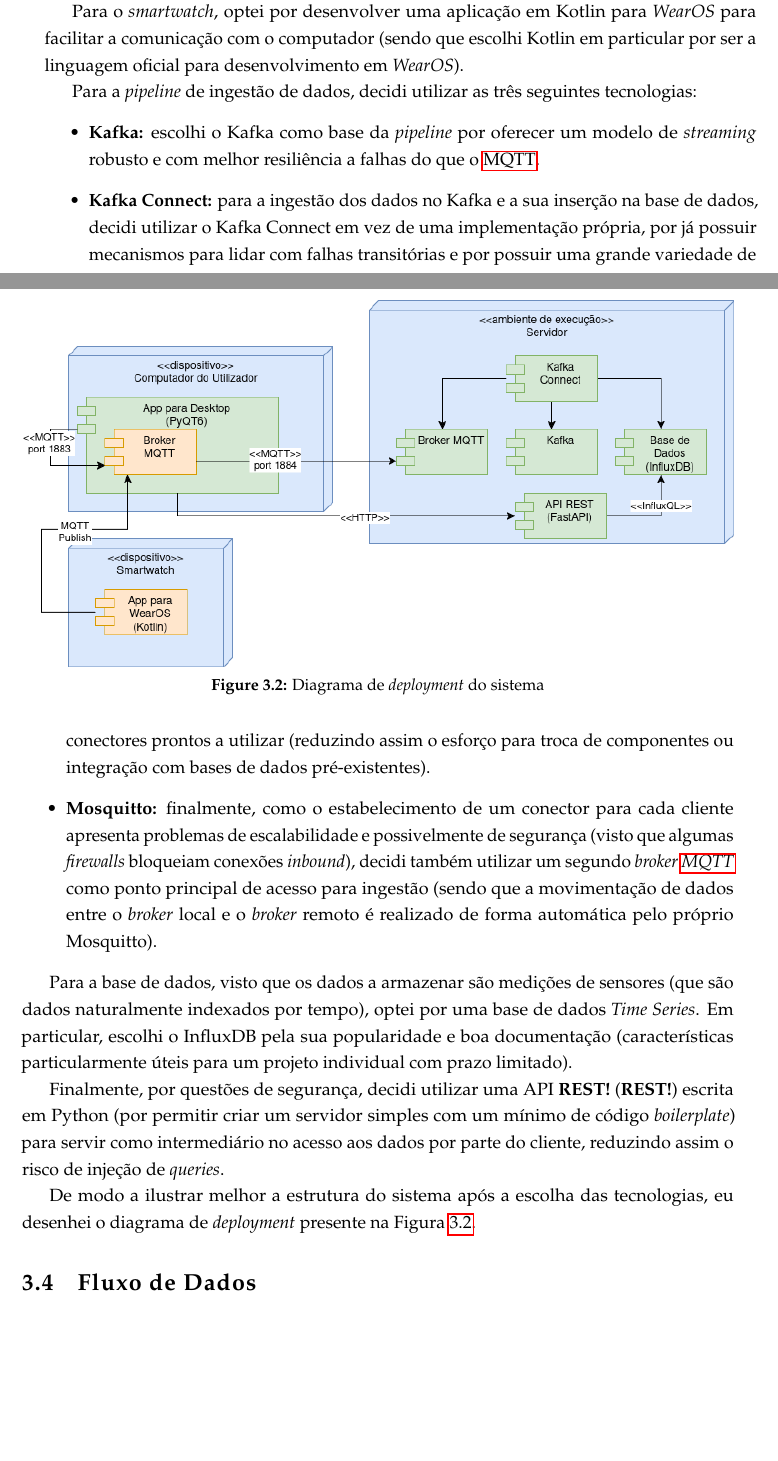
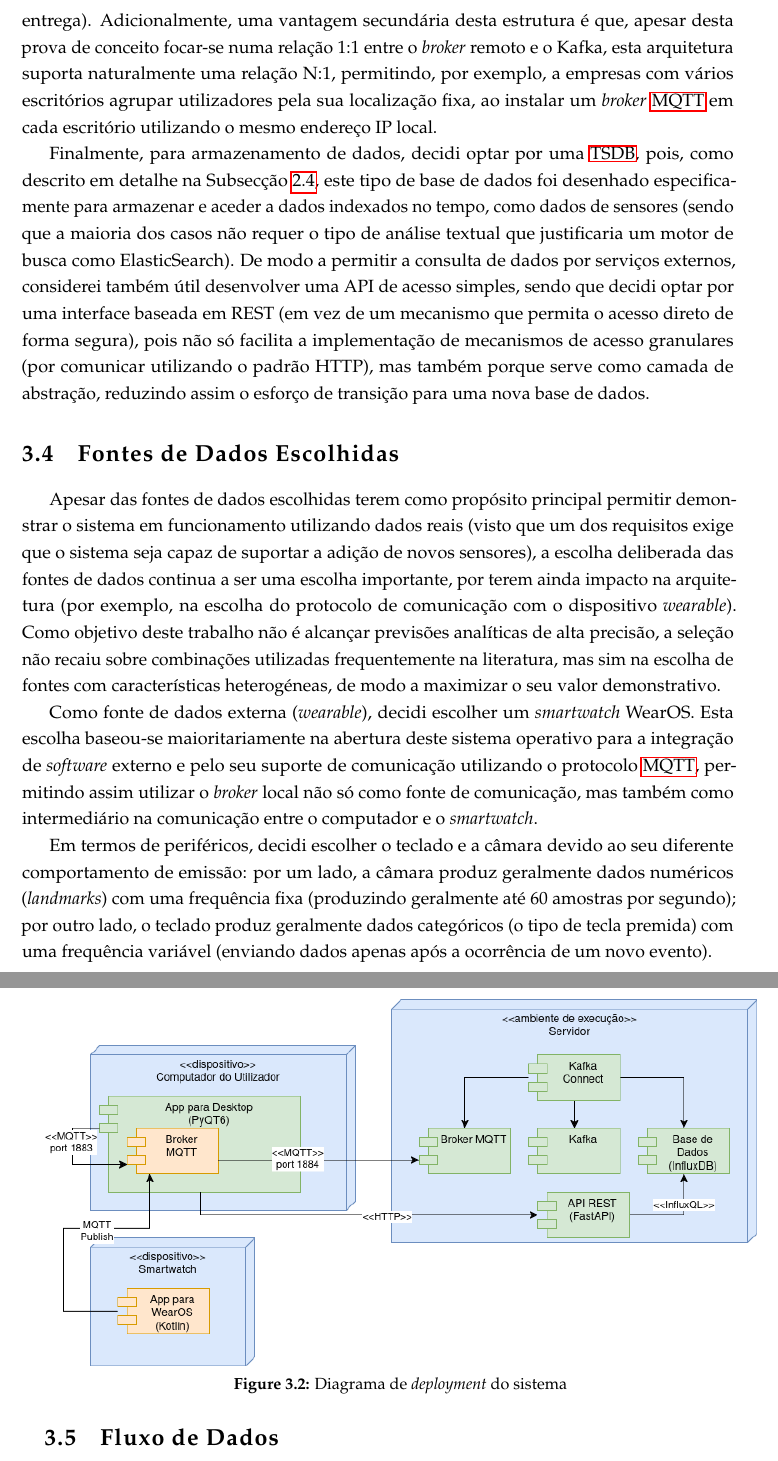
Before and after one commit to BrunoPascoa76/Dissertation-Paper, a LaTeX thesis (thesis.tex, which reads chapters/chapter-arquitecture.tex): two parts of pages 29 and 30 of 45 before the commit and two parts of pages 30 and 31 of 45 after it, joined at a grey line, cut at the place of the change, the shorter picture padded with empty space. Compiled offline with pdfLaTeX.

Commit message:
até a escolha das tecnologias feita

```diff
--- a/chapters/chapter-arquitecture.tex
+++ b/chapters/chapter-arquitecture.tex
@@ -61,20 +62,25 @@
 
-Para o \textit{smartwatch}, optei por desenvolver uma aplicação em Kotlin para \textit{WearOS} para facilitar a comunicação com o computador (sendo que escolhi Kotlin em particular por ser a linguagem oficial para desenvolvimento em \textit{WearOS}).
+Para conectar estes dois serviços, apesar de ter inicialmente considerado criar um \textit{worker} local utilizando código de raiz, como um dos objetivos é demonstrar a exequibilidade do paradigma de \textit{streaming}, decidi optar por utilizar soluções de \textit{streaming} já existentes.
+Por esta razão decidi utilizar o Kafka Connect como método de ligação entre serviços, já que o próprio integra-se diretamente no \textit{cluster} Kafka.
 
-Para a \textit{pipeline} de ingestão de dados, decidi utilizar as três seguintes tecnologias:
-\begin{itemize}
-    \item \textbf{Kafka:} escolhi o Kafka como base da \textit{pipeline} por oferecer um modelo de \textit{streaming} robusto e com melhor resiliência a falhas do que o \ac{MQTT}.
-    \item \textbf{Kafka Connect:} para a ingestão dos dados no Kafka e a sua inserção na base de dados, decidi utilizar o Kafka Connect em vez de uma implementação própria, por já possuir mecanismos para lidar com falhas transitórias e por possuir uma grande variedade de conectores prontos a utilizar (reduzindo assim o esforço para troca de componentes ou integração com bases de dados pré-existentes).
-    \item \textbf{Mosquitto:} finalmente, como o estabelecimento de um conector para cada cliente apresenta problemas de escalabilidade e possivelmente de segurança (visto que algumas \textit{firewalls} bloqueiam conexões \textit{inbound}), decidi também utilizar um segundo \textit{broker \ac{MQTT}} como ponto principal de acesso para ingestão (sendo que a movimentação de dados entre o \textit{broker} local e o \textit{broker} remoto é realizado de forma automática pelo próprio Mosquitto).
-\end{itemize}
+Contudo, apesar de ser teoricamente possível conectar o \textit{broker} local diretamente ao Kafka via Kafka Connect, esta abordagem não só traria possíveis problemas de escalabilidade, mas também esta ligação poderia ser bloqueada por uma \textit{firewall} (especialmente no caso de trabalhadores remotos, em que a empresa não consegue manipular a \textit{firewall} para permitir o acesso).
+Por esta razão, decidi optar por implementar um \textit{broker} \ac{MQTT} remoto (sendo que escolhi especificamente um segundo \textit{broker} Dummy38, pois o mecanismo de \ac{MQTT} \textit{Bridging} permite o redirecionamento automático entre \textit{brokers} \ac{MQTT} sem quebrar as garantias de entrega).
+Adicionalmente, uma vantagem secundária desta estrutura é que, apesar desta prova de conceito focar-se numa relação 1:1 entre o \textit{broker} remoto e o Kafka, esta arquitetura suporta naturalmente uma relação N:1, permitindo, por exemplo, a empresas com vários escritórios agrupar utilizadores pela sua localização fixa, ao instalar um \textit{broker} \ac{MQTT} em cada escritório utilizando o mesmo endereço IP local.
 
-Para a base de dados, visto que os dados a armazenar são medições de sensores (que são dados naturalmente indexados por tempo), optei por uma base de dados \textit{Time Series}. Em particular, escolhi o InfluxDB pela sua popularidade e boa documentação (características particularmente úteis para um projeto individual com prazo limitado).
+Finalmente, para armazenamento de dados, decidi optar por uma \ac{TSDB}, pois, como descrito em detalhe na Subsecção~\ref{sec:technologies_storage}, este tipo de base de dados foi desenhado especificamente para armazenar e aceder a dados indexados no tempo, como dados de sensores (sendo que a maioria dos casos não requer o tipo de análise textual que justificaria um motor de busca como ElasticSearch).
+De modo a permitir a consulta de dados por serviços externos, considerei também útil desenvolver uma API de acesso simples, sendo que decidi optar por uma interface baseada em REST (em vez de um mecanismo que permita o acesso direto de forma segura), pois não só facilita a implementação de mecanismos de acesso granulares (por comunicar utilizando o padrão HTTP), mas também porque serve como camada de abstração, reduzindo assim o esforço de transição para uma nova base de dados.
 
-Finalmente, por questões de segurança, decidi utilizar uma API \ac{REST} escrita em Python (por permitir criar um servidor simples com um mínimo de código \textit{boilerplate}) para servir como intermediário no acesso aos dados por parte do cliente, reduzindo assim o risco de injeção de \textit{queries}.
+\section{Fontes de Dados Escolhidas}
 
-De modo a ilustrar melhor a estrutura do sistema após a escolha das tecnologias, eu desenhei o diagrama de \textit{deployment} presente na Figura~\ref{fig:sys_arq_deployment}.
+Apesar das fontes de dados escolhidas terem como propósito principal permitir demonstrar o sistema em funcionamento utilizando dados reais (visto que um dos requisitos exige que o sistema seja capaz de suportar a adição de novos sensores), a escolha deliberada das fontes de dados continua a ser uma escolha importante, por terem ainda impacto na arquitetura (por exemplo, na escolha do protocolo de comunicação com o dispositivo \textit{wearable}).
+Como objetivo deste trabalho não é alcançar previsões analíticas de alta precisão, a seleção não recaiu sobre combinações utilizadas frequentemente na literatura, mas sim na escolha de fontes com características heterogéneas, de modo a maximizar o seu valor demonstrativo.
 
-\begin{figure}
+Como fonte de dados externa (\textit{wearable}), decidi escolher um \textit{smartwatch} WearOS.
+Esta escolha baseou-se maioritariamente na abertura deste sistema operativo para a integração de \textit{software} externo e pelo seu suporte de comunicação utilizando o protocolo \ac{MQTT}, permitindo assim utilizar o \textit{broker} local não só como fonte de comunicação, mas também como intermediário na comunicação entre o computador e o \textit{smartwatch}.
+
+Em termos de periféricos, decidi escolher o teclado e a câmara devido ao seu diferente comportamento de emissão: por um lado, a câmara produz geralmente dados numéricos (\textit{landmarks}) com uma frequência fixa (produzindo geralmente até 60 amostras por segundo); por outro lado, o teclado produz geralmente dados categóricos (o tipo de tecla premida) com uma frequência variável (enviando dados apenas após a ocorrência de um novo evento).
+
+\begin{figure}[h]
     \centering
     \includegraphics[width=\linewidth]{figs/deployment_arquitecture.png}
     \caption{Diagrama de \textit{deployment} do sistema}
```
Also changed, not shown: bib/references.bib (+8 -0 lines), chapters/chapter-state-of-art.tex (+1 -1 lines), glossary.tex (+2 -0 lines), chapters/chapter-arquitecture.tex (9 more changed lines).
